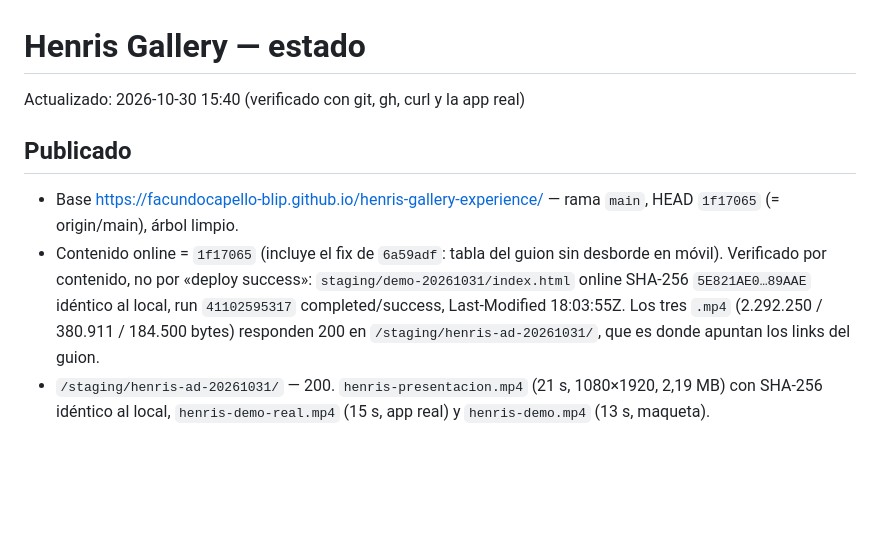
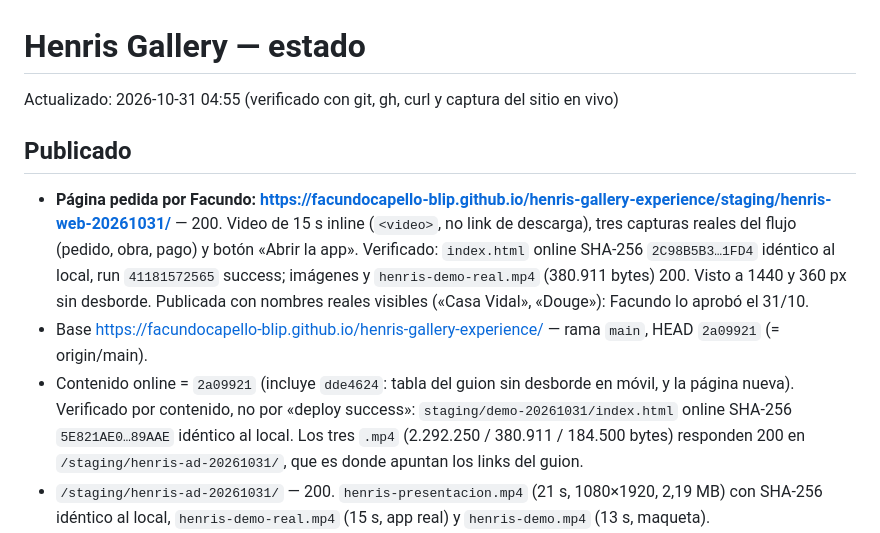
Before and after one commit to facundocapello-blip/henris-gallery-experience, a Markdown page: ESTADO.md, the part around the change. Drawn GitHub-style; blank space fills up the shorter version.

Commit message:
Estado: pagina nueva publicada y verificada

```diff
--- a/ESTADO.md
+++ b/ESTADO.md
@@ -1,9 +1,10 @@
 # Henris Gallery — estado
-Actualizado: 2026-10-30 15:40 (verificado con git, gh, curl y la app real)
+Actualizado: 2026-10-31 04:55 (verificado con git, gh, curl y captura del sitio en vivo)
 
 ## Publicado
-- Base https://facundocapello-blip.github.io/henris-gallery-experience/ — rama `main`, HEAD `1f17065` (= origin/main), árbol limpio.
-- Contenido online = `1f17065` (incluye el fix de `6a59adf`: tabla del guion sin desborde en móvil). Verificado por contenido, no por «deploy success»: `staging/demo-20261031/index.html` online SHA-256 `5E821AE0…89AAE` idéntico al local, run `41102595317` completed/success, Last-Modified 18:03:55Z. Los tres `.mp4` (2.292.250 / 380.911 / 184.500 bytes) responden 200 en `/staging/henris-ad-20261031/`, que es donde apuntan los links del guion.
+- **Página pedida por Facundo: https://facundocapello-blip.github.io/henris-gallery-experience/staging/henris-web-20261031/** — 200. Video de 15 s inline (`<video>`, no link de descarga), tres capturas reales del flujo (pedido, obra, pago) y botón «Abrir la app». Verificado: `index.html` online SHA-256 `2C98B5B3…1FD4` idéntico al local, run `41181572565` success; imágenes y `henris-demo-real.mp4` (380.911 bytes) 200. Visto a 1440 y 360 px sin desborde. Publicada con nombres reales visibles («Casa Vidal», «Douge»): Facundo lo aprobó el 31/10.
+- Base https://facundocapello-blip.github.io/henris-gallery-experience/ — rama `main`, HEAD `2a09921` (= origin/main).
+- Contenido online = `2a09921` (incluye `dde4624`: tabla del guion sin desborde en móvil, y la página nueva). Verificado por contenido, no por «deploy success»: `staging/demo-20261031/index.html` online SHA-256 `5E821AE0…89AAE` idéntico al local. Los tres `.mp4` (2.292.250 / 380.911 / 184.500 bytes) responden 200 en `/staging/henris-ad-20261031/`, que es donde apuntan los links del guion.
 - `/staging/henris-ad-20261031/` — 200. `henris-presentacion.mp4` (21 s, 1080×1920, 2,19 MB) con SHA-256 idéntico al local, `henris-demo-real.mp4` (15 s, app real) y `henris-demo.mp4` (13 s, maqueta).
 - `/staging/demo-20261031/` — 200, guion de 4 min con la tabla y los comandos ya sin desborde (`6a59adf`), más los tres videos.
 - `/staging/onboarding-20261031/` — 200, práctica en 7 partes, un H1, consola limpia; `/staging/guia-operativa-candidata/` y `/staging/guia-visual-prueba-20261029/` — 200.
```
